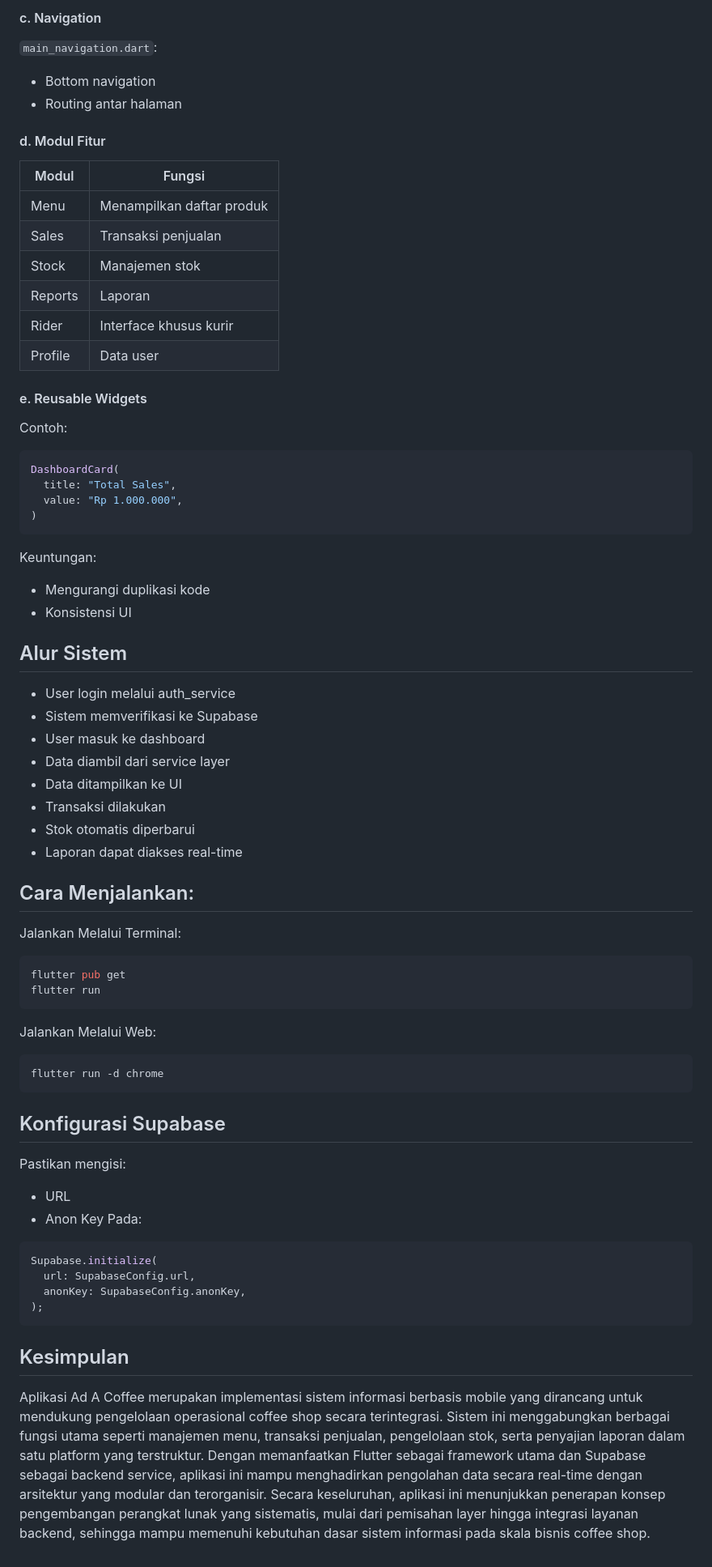
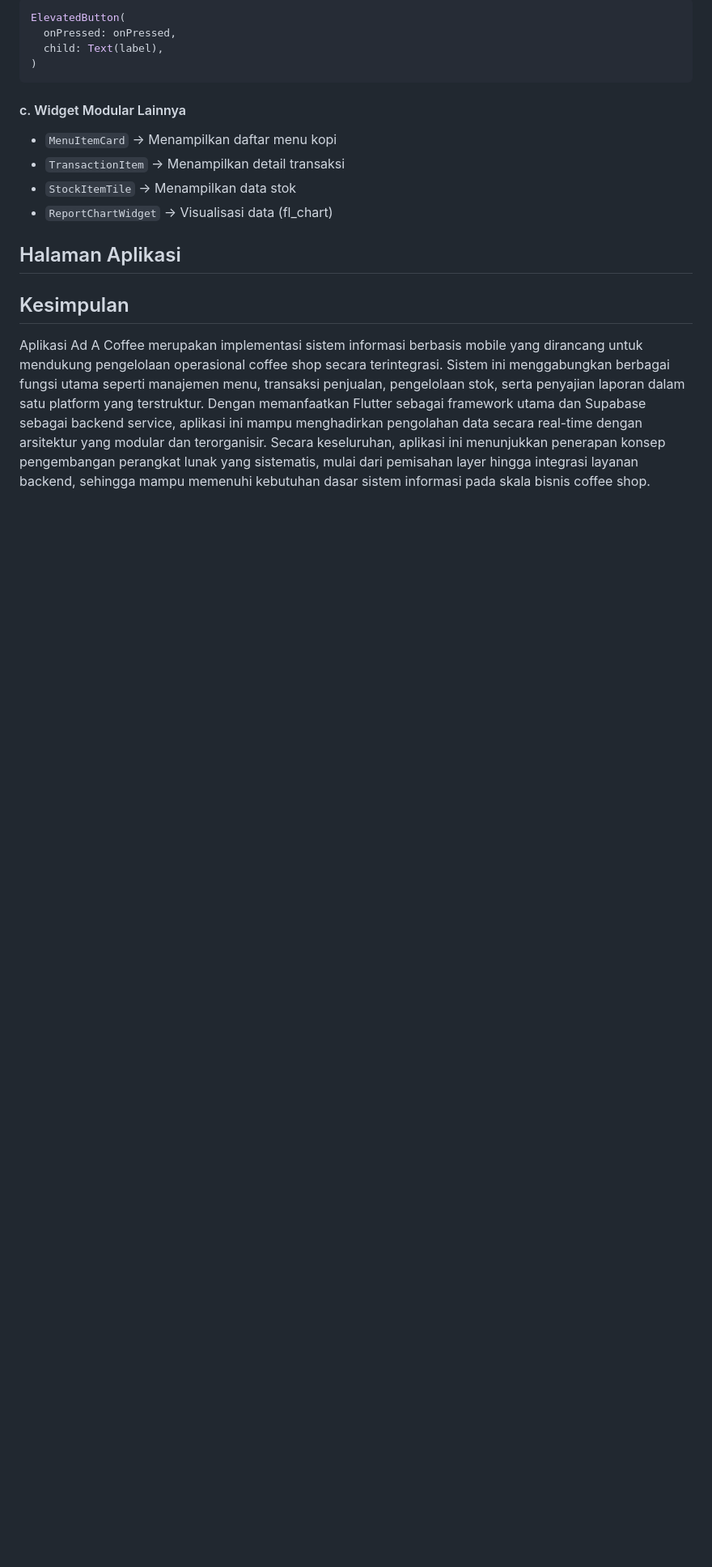
Before and after one commit to pineeyss/pa-ada-coffee, a Markdown page: README.md, the part around one of its changes. Shown at 81% size. GitHub-like rendering; blank space fills up the shorter version.

````diff
--- a/README.md
+++ b/README.md
@@ -189,63 +234,17 @@ Layer ini adalah bagian UI.
-#### c. Navigation
-`main_navigation.dart`:
-- Bottom navigation
-- Routing antar halaman
-
-#### d. Modul Fitur
-| Modul   | Fungsi                    |
-| ------- | ------------------------- |
-| Menu    | Menampilkan daftar produk |
-| Sales   | Transaksi penjualan       |
-| Stock   | Manajemen stok            |
-| Reports | Laporan                   |
-| Rider   | Interface khusus kurir    |
-| Profile | Data user                 |
-
-#### e. Reusable Widgets
-Contoh:
-``` dart
-DashboardCard(
-  title: "Total Sales",
-  value: "Rp 1.000.000",
+ElevatedButton(
+  onPressed: onPressed,
+  child: Text(label),
 )
 ```
-Keuntungan:
-- Mengurangi duplikasi kode
-- Konsistensi UI
 
-## Alur Sistem
-- User login melalui auth_service
-- Sistem memverifikasi ke Supabase
-- User masuk ke dashboard
-- Data diambil dari service layer
-- Data ditampilkan ke UI
-- Transaksi dilakukan
-- Stok otomatis diperbarui
-- Laporan dapat diakses real-time
+#### c. Widget Modular Lainnya
+- `MenuItemCard` → Menampilkan daftar menu kopi
+- `TransactionItem` → Menampilkan detail transaksi
+- `StockItemTile` → Menampilkan data stok
+- `ReportChartWidget` → Visualisasi data (fl_chart)
 
 
-## Cara Menjalankan:
-Jalankan Melalui Terminal:
-``` bash
-flutter pub get
-flutter run
-```
-Jalankan Melalui Web:
-``` bash
-flutter run -d chrome
-```
-
-## Konfigurasi Supabase
-Pastikan mengisi:
-- URL
-- Anon Key
-Pada:
-``` dart
-Supabase.initialize(
-  url: SupabaseConfig.url,
-  anonKey: SupabaseConfig.anonKey,
-);
-```
+## Halaman Aplikasi
 
 ## Kesimpulan
 Aplikasi Ad A Coffee merupakan implementasi sistem informasi berbasis mobile yang dirancang untuk mendukung pengelolaan operasional coffee shop secara terintegrasi. Sistem ini menggabungkan berbagai fungsi utama seperti manajemen menu, transaksi penjualan, pengelolaan stok, serta penyajian laporan dalam satu platform yang terstruktur. Dengan memanfaatkan Flutter sebagai framework utama dan Supabase sebagai backend service, aplikasi ini mampu menghadirkan pengolahan data secara real-time dengan arsitektur yang modular dan terorganisir. Secara keseluruhan, aplikasi ini menunjukkan penerapan konsep pengembangan perangkat lunak yang sistematis, mulai dari pemisahan layer hingga integrasi layanan backend, sehingga mampu memenuhi kebutuhan dasar sistem informasi pada skala bisnis coffee shop.
````
Also changed, not shown: other parts of README.md (+135 -90 lines).
